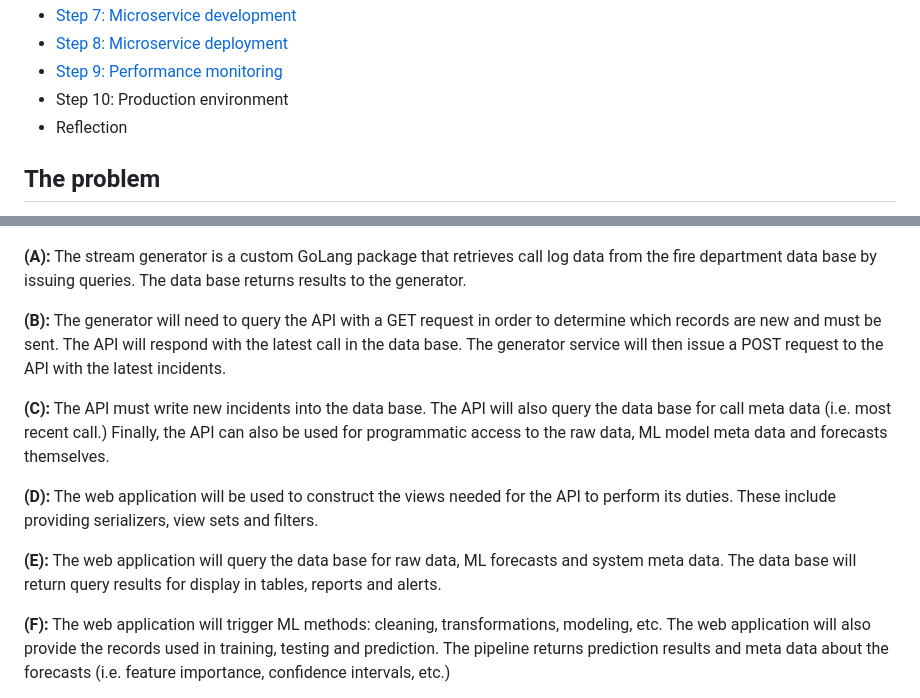
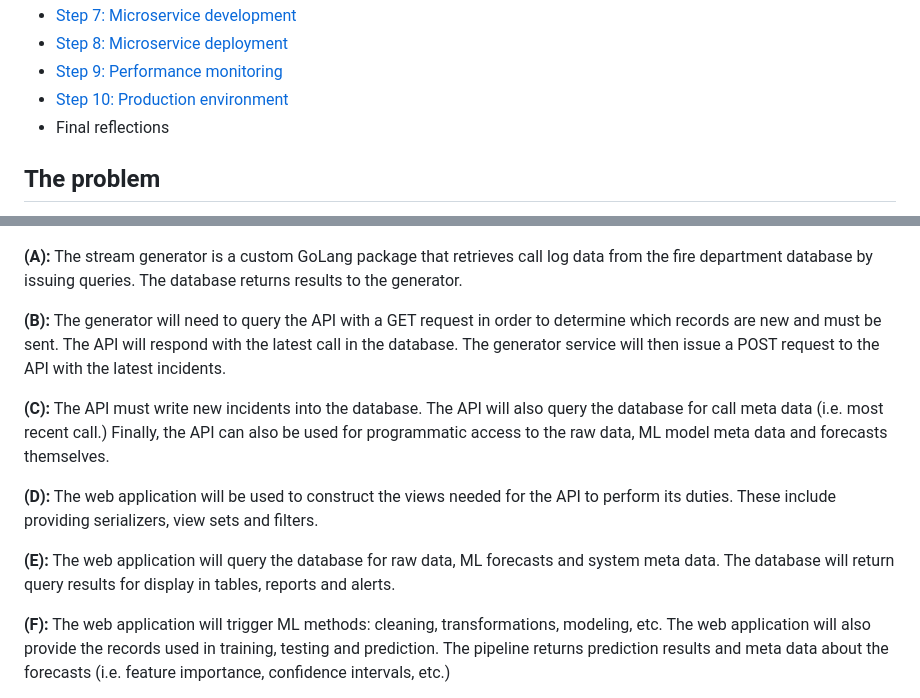
Before and after one commit to kgeidel/msds434-dispatch-predictions, a Markdown page: README.md, 2 parts joined by grey strips. Rendered like a GitHub page.

```diff
--- a/README.md
+++ b/README.md
@@ -32,8 +32,8 @@ Please visit my <img src="https://kstatic.googleusercontent.com/files/d57b24106c
 - [Step 7: Microservice development](#microservice-development)
 - [Step 8: Microservice deployment](#microservice-deployment)
 - [Step 9: Performance monitoring](#resource-and-performance-monitoring)
-- Step 10: Production environment
-- Reflection
+- [Step 10: Production environment](#production-environment)
+- Final reflections
 
 ## The problem
 
@@ -360,15 +360,15 @@ plt.yticks([]);
 
   ![png](docs/imgs/architecture.png)
 
-  **(A):** The stream generator is a custom GoLang package that retrieves call log data from the fire department data base by issuing queries. The data base returns results to the generator.
+  **(A):** The stream generator is a custom GoLang package that retrieves call log data from the fire department database by issuing queries. The database returns results to the generator.
 
-  **(B):** The generator will need to query the API with a GET request in order to determine which records are new and must be sent. The API will respond with the latest call in the data base. The generator service will then issue a POST request to the API with the latest incidents.
+  **(B):** The generator will need to query the API with a GET request in order to determine which records are new and must be sent. The API will respond with the latest call in the database. The generator service will then issue a POST request to the API with the latest incidents.
 
-  **(C):** The API must write new incidents into the data base. The API will also query the data base for call meta data (i.e. most recent call.) Finally, the API can also be used for programmatic access to the raw data, ML model meta data and forecasts themselves.
+  **(C):** The API must write new incidents into the database. The API will also query the database for call meta data (i.e. most recent call.) Finally, the API can also be used for programmatic access to the raw data, ML model meta data and forecasts themselves.
 
   **(D):** The web application will be used to construct the views needed for the API to perform its duties. These include providing serializers, view sets and filters.
 
-  **(E):** The web application will query the data base for raw data, ML forecasts and system meta data. The data base will return query results for display in tables, reports and alerts.
+  **(E):** The web application will query the database for raw data, ML forecasts and system meta data. The database will return query results for display in tables, reports and alerts.
 
   **(F):** The web application will trigger ML methods: cleaning, transformations, modeling, etc. The web application will also provide the records used in training, testing and prediction. The pipeline returns prediction results and meta data about the forecasts (i.e. feature importance, confidence intervals, etc.)
 
```
Also changed, not shown: other parts of README.md (+34 -0 lines).
